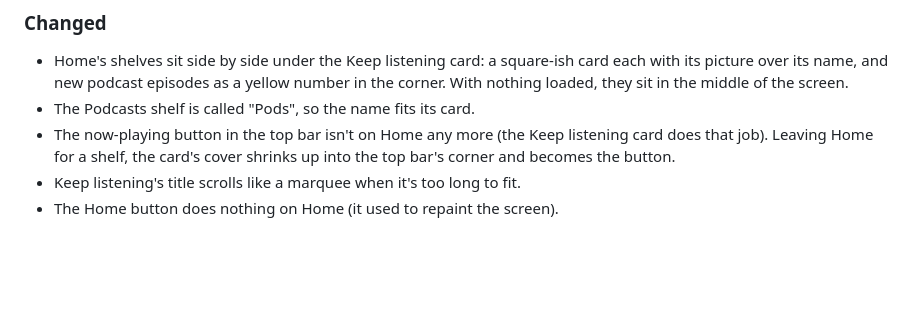
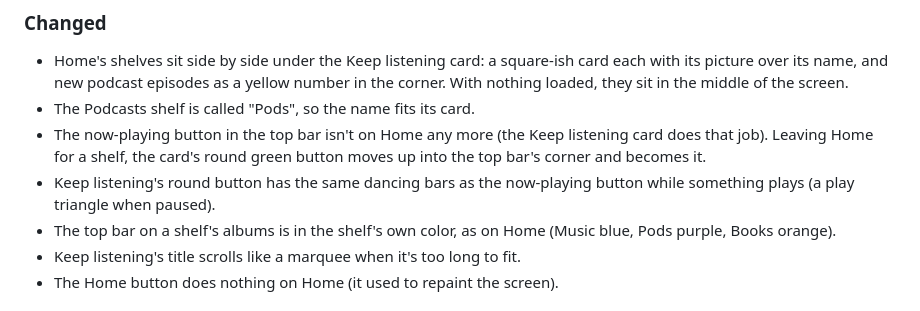
Before and after one commit to derek/tiny-tunes, a Markdown page: CHANGELOG.md, the part around the change. Drawn GitHub-style; blank space fills up the shorter version.

```diff
--- a/CHANGELOG.md
+++ b/CHANGELOG.md
@@ -12,8 +12,12 @@ e.g. `0.3.0+6.cb61af8`.
   corner. With nothing loaded, they sit in the middle of the screen.
 - The Podcasts shelf is called "Pods", so the name fits its card.
 - The now-playing button in the top bar isn't on Home any more (the Keep listening card
-  does that job). Leaving Home for a shelf, the card's cover shrinks up into the top
-  bar's corner and becomes the button.
+  does that job). Leaving Home for a shelf, the card's round green button moves up into
+  the top bar's corner and becomes it.
+- Keep listening's round button has the same dancing bars as the now-playing button
+  while something plays (a play triangle when paused).
+- The top bar on a shelf's albums is in the shelf's own color, as on Home (Music blue,
+  Pods purple, Books orange).
 - Keep listening's title scrolls like a marquee when it's too long to fit.
 - The Home button does nothing on Home (it used to repaint the screen).
 
```
Also changed, not shown: README.md (+2 -1 lines), docs/screenshots/albums.png, docs/screenshots/home.png, 1 other file.
